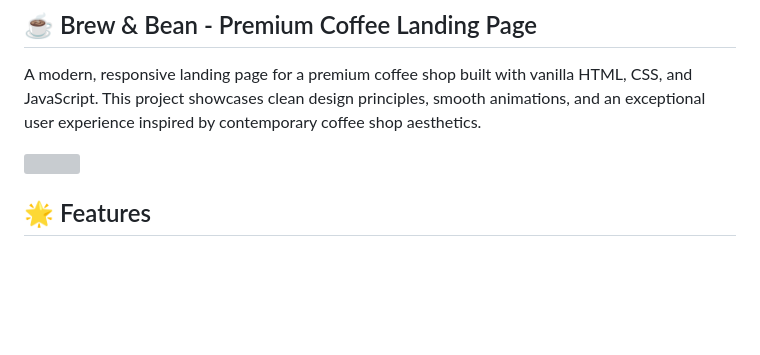
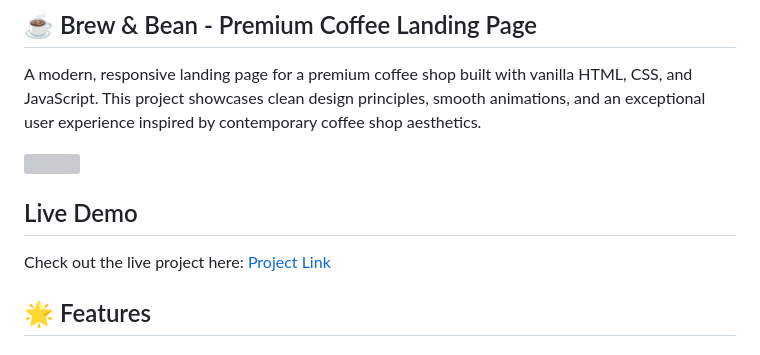
Before and after one commit to sumaiya-akter-emu/coffee-landing-page, a Markdown page: README.md, the part around the change. GitHub-like rendering; blank space fills up the shorter version; grey boxes are pictures that could not be loaded.

```diff
--- a/README.md
+++ b/README.md
@@ -6,6 +6,8 @@ A modern, responsive landing page for a premium coffee shop built with vanilla H
   <img src="https://github.com/sumaiya-akter-emu/coffee-landing-page/blob/main/coffee-landing-page.png" width="200"/>
 </a>
 
+## Live Demo
+Check out the live project here: [Project Link](https://sumaiya-akter-emu.github.io/coffee-landing-page/)
 
 ## 🌟 Features
 
```
